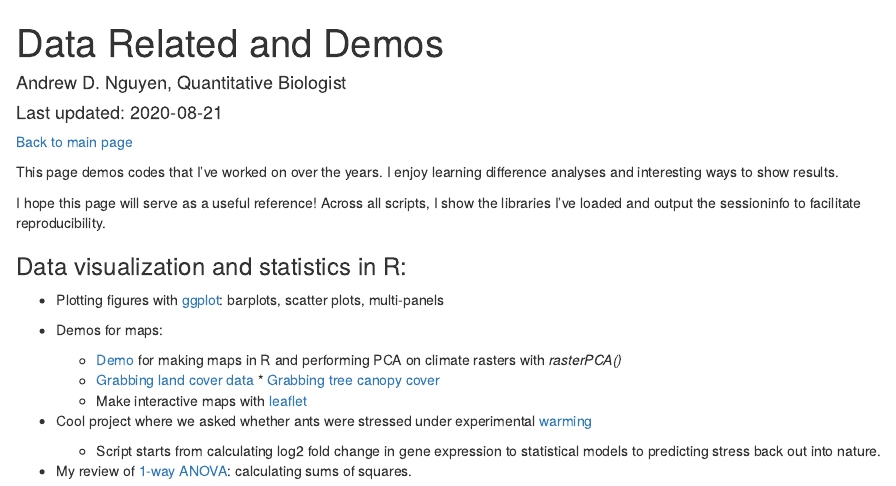
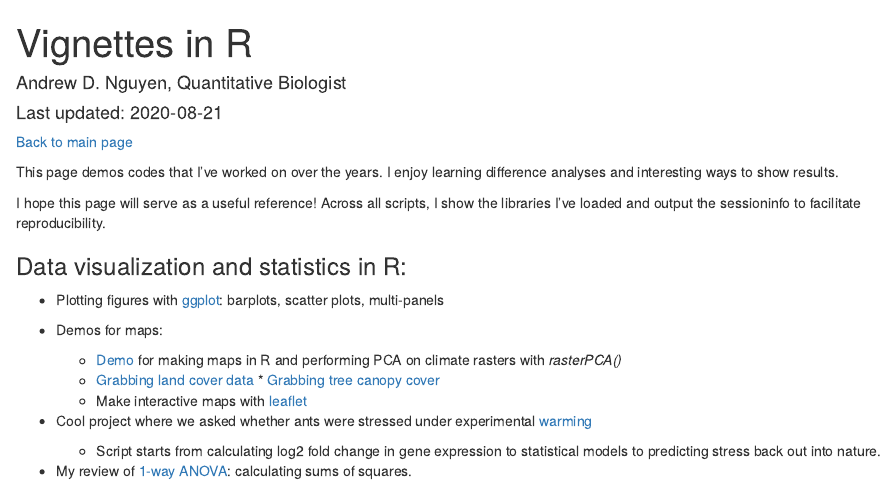
Before and after one commit to adnguyen/adnguyen.github.io, an R Markdown document (demos/index.Rmd): the page in a window 1100 px wide, from its top. Rendered offline with R 4.5, knitr and Pandoc, with nearby package versions; drawn as R Markdown's standard HTML page in place of the format the file asks for.

Commit message:
updating main page

```diff
--- a/demos/index.Rmd
+++ b/demos/index.Rmd
@@ -1,5 +1,5 @@
 ---
-title: "Data Related and Demos"
+title: "Vignettes in R"
 author: "Andrew D. Nguyen, Quantitative Biologist"
 date: "Last updated: 2020-08-21"
 output:
```
Also changed, not shown: index.html.
